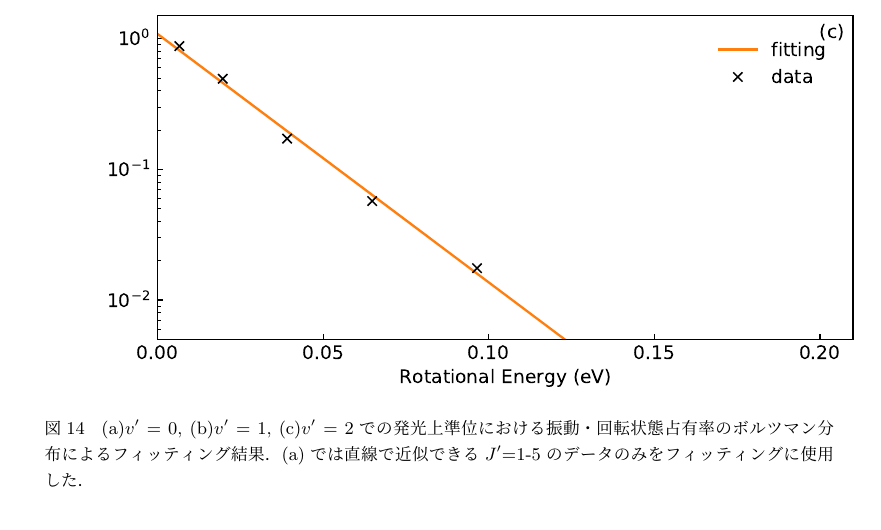
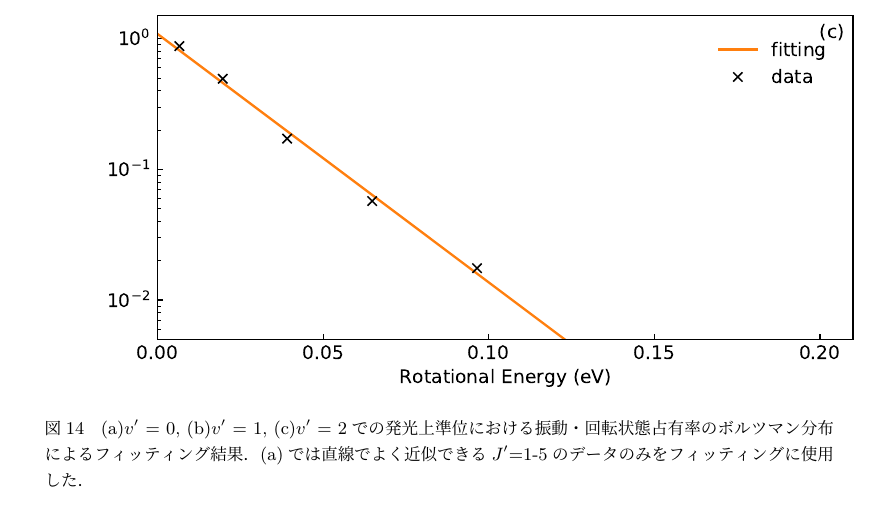
Before and after one commit to AtsushiNi/sotsuron, a LaTeX document (main.tex, which reads figures.tex): part of page 27 of 31, cut so that both start at the same text. Compiled offline with upLaTeX and dvipdfmx.

Commit message:
細かい修正

```diff
--- a/figures.tex
+++ b/figures.tex
@@ -95,7 +95,7 @@
 \begin{figure}
     \centering
     \includegraphics[width=15cm]{pictures/upper-fitting.pdf}
-    \caption[発光上準位における振動・回転状態占有率のボルツマン分布によるフィッティング結果($v'=0$)]{(a)$v'$ = 0, (b)$v'$ = 1, (c)$v'$ = 2での発光上準位における振動・回転状態占有率のボルツマン分布によるフィッティング結果．(a)では直線で近似できる$J'$=1-5のデータのみをフィッティングに使用した．}
+    \caption[発光上準位における振動・回転状態占有率のボルツマン分布によるフィッティング結果($v'=0$)]{(a)$v'$ = 0, (b)$v'$ = 1, (c)$v'$ = 2での発光上準位における振動・回転状態占有率のボルツマン分布によるフィッティング結果．(a)では直線でよく近似できる$J'$=1-5のデータのみをフィッティングに使用した．}
     \label{fig:upper-fitting}
 \end{figure}
 
```
Also changed, not shown: main.pdf.
